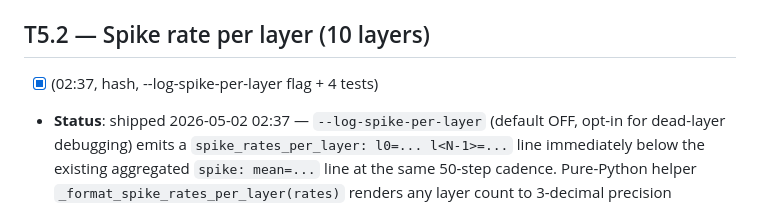
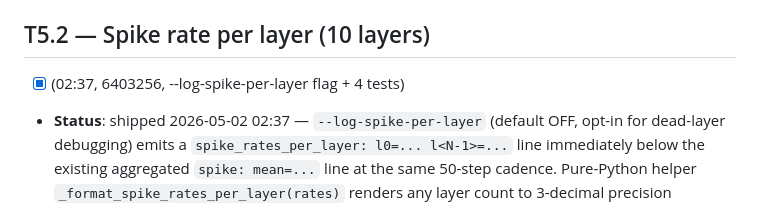
Before and after one commit to Lihfdgjr/synapforge, a Markdown page: docs/DEEP_MAINT_QUEUE.md, the part around the change. GitHub-like rendering.

Commit message:
auto-T5.2: stamp queue with 6403256 hash
Backfill the queue entry with the real commit hash now that the
work commit landed. Pure stamp -- no code changes.

Co-Authored-By: Claude Opus 4.7 (1M context) <noreply@anthropic.com>

```diff
--- a/docs/DEEP_MAINT_QUEUE.md
+++ b/docs/DEEP_MAINT_QUEUE.md
@@ -548,7 +548,7 @@ Read `grep "VAL step" /workspace/runs/v24h_qwen3/train_run3*.log | tail -3`. If
 - **Commit**: `auto-T5.1: loss component % logging`.
 
 ## T5.2 — Spike rate per layer (10 layers)
-- [x] (02:37, hash, --log-spike-per-layer flag + 4 tests)
+- [x] (02:37, 6403256, --log-spike-per-layer flag + 4 tests)
 - **Status**: shipped 2026-05-02 02:37 — `--log-spike-per-layer` (default OFF, opt-in for dead-layer debugging) emits a `spike_rates_per_layer: l0=... l<N-1>=...` line immediately below the existing aggregated `spike: mean=...` line at the same 50-step cadence. Pure-Python helper `_format_spike_rates_per_layer(rates)` renders any layer count to 3-decimal precision matching the existing log style; aggregated line is untouched so downstream parsers stay disturbed-free. 4/4 tests pass on CPU at `tests/integration/test_per_layer_spike_log.py` (default_off / enabled_emits_per_layer / handles_variable_n_layers (4 + 12 + 1 + 0 layer cases) / format_3decimal_places).
 - **Steps** (Agent: general-purpose): log `spike_rate_l0 ... spike_rate_l9` per step. Detect dead layers individually.
 - **Commit**: `auto-T5.2: per-layer spike rate logging flag + tests`.
```
